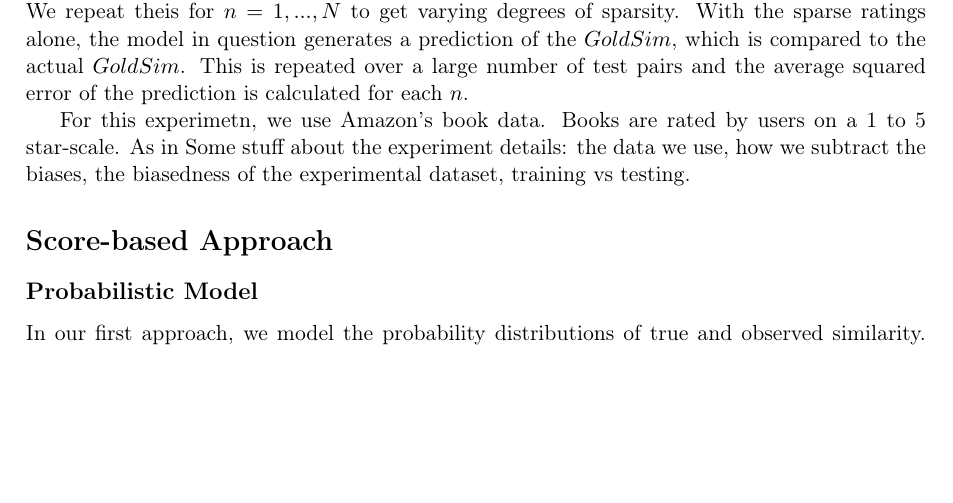
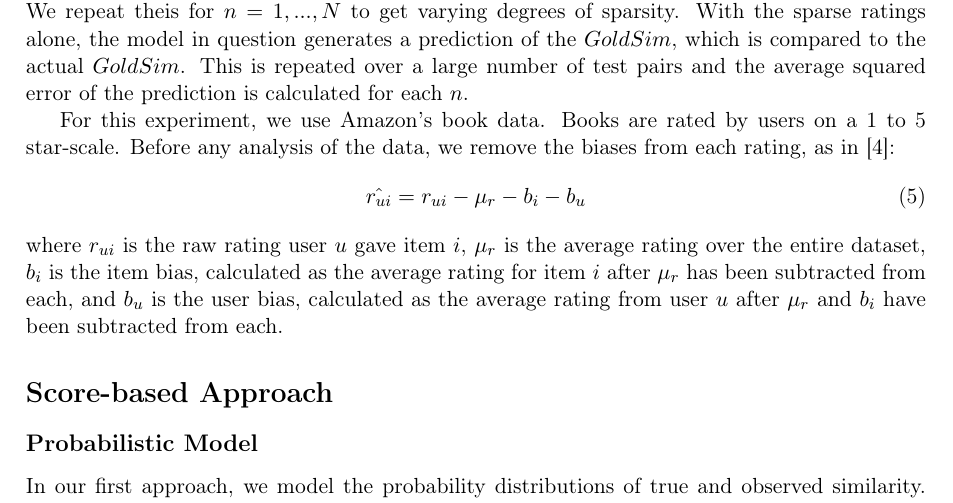
Before and after one commit to wchickering/cs399, a LaTeX document (paper/paper.tex): part of page 3 of 13, cut so that both start at the same text, the shorter picture padded with empty space. Compiled offline with pdfLaTeX.

Commit message:
Finished first draft of problem section

```diff
--- a/paper/paper.tex
+++ b/paper/paper.tex
@@ -166,10 +166,17 @@ $GoldSim$, which is compared to the actual $GoldSim$. This is repeated over
 a large number of test pairs and the average squared error of the prediction
 is calculated for each $n$.
 
-For this experimetn, we use Amazon's book data. Books are rated by users on a 1
-to 5 star-scale. As in
-Some stuff about the experiment details: the data we use, how we subtract the
-biases, the biasedness of the experimental dataset, training vs testing.
+For this experiment, we use Amazon's book data. Books are rated by users on a 1
+to 5 star-scale. Before any analysis of the data, we remove the biases from each
+rating, as in \cite{Koren2009}:
+\begin{align}
+\hat{r_{ui}} = r_{ui} - \mu_r - b_i - b_u
+\end{align}
+where $r_{ui}$ is the raw rating user $u$ gave item $i$, $\mu_r$ is the average
+rating over the entire dataset, $b_i$ is the item bias, calculated as the
+average rating for item $i$ after $\mu_r$ has been subtracted from each, and
+$b_u$ is the user bias, calculated as the average rating from user $u$ after
+$\mu_r$ and $b_i$ have been subtracted from each.
 
 \section*{Score-based Approach}
 \subsection*{Probabilistic Model}
```
